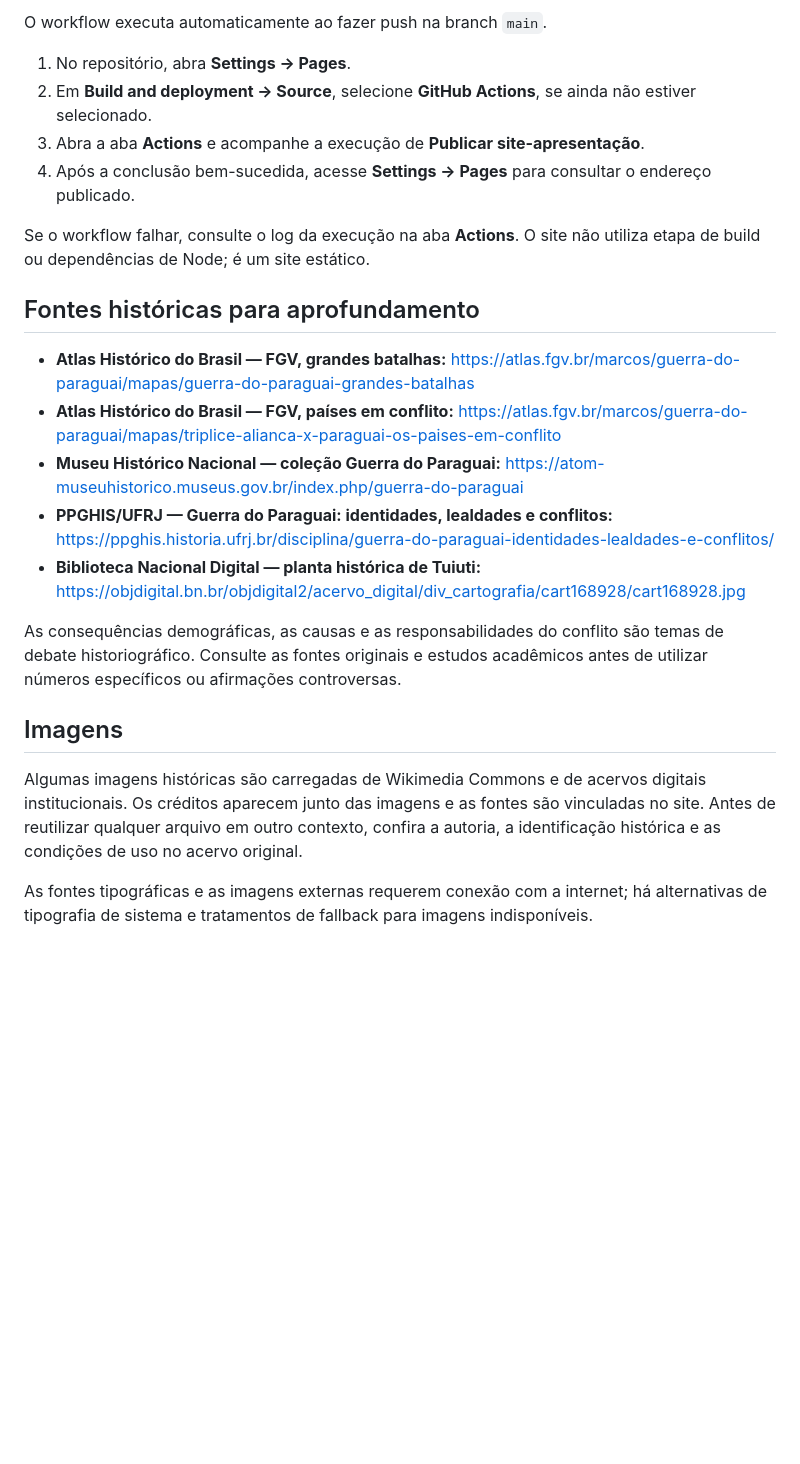
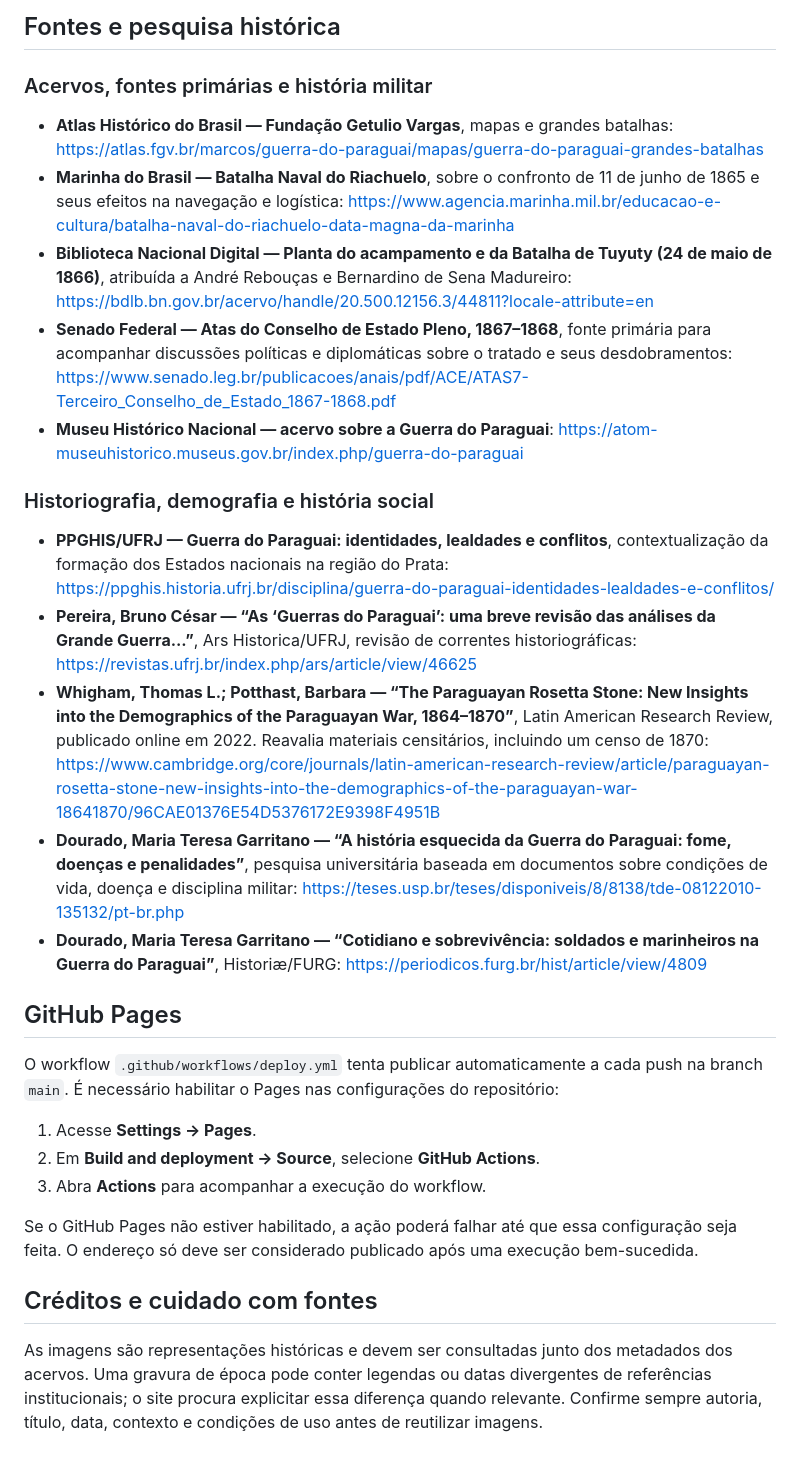
Before and after one commit to JLeoBRx/guerra-do-paraguai-apresentacao, a Markdown page: README.md, the part around one of its changes. Drawn GitHub-style; blank space fills up the shorter version.

```diff
--- a/README.md
+++ b/README.md
@@ -39,25 +65,32 @@ Os campos da capa podem ser editados no navegador e são guardados localmente no
 
-O workflow executa automaticamente ao fazer push na branch `main`.
+## Fontes e pesquisa histórica
 
-1. No repositório, abra **Settings → Pages**.
-2. Em **Build and deployment → Source**, selecione **GitHub Actions**, se ainda não estiver selecionado.
-3. Abra a aba **Actions** e acompanhe a execução de **Publicar site-apresentação**.
-4. Após a conclusão bem-sucedida, acesse **Settings → Pages** para consultar o endereço publicado.
+### Acervos, fontes primárias e história militar
 
-Se o workflow falhar, consulte o log da execução na aba **Actions**. O site não utiliza etapa de build ou dependências de Node; é um site estático.
+- **Atlas Histórico do Brasil — Fundação Getulio Vargas**, mapas e grandes batalhas: https://atlas.fgv.br/marcos/guerra-do-paraguai/mapas/guerra-do-paraguai-grandes-batalhas
+- **Marinha do Brasil — Batalha Naval do Riachuelo**, sobre o confronto de 11 de junho de 1865 e seus efeitos na navegação e logística: https://www.agencia.marinha.mil.br/educacao-e-cultura/batalha-naval-do-riachuelo-data-magna-da-marinha
+- **Biblioteca Nacional Digital — Planta do acampamento e da Batalha de Tuyuty (24 de maio de 1866)**, atribuída a André Rebouças e Bernardino de Sena Madureiro: https://bdlb.bn.gov.br/acervo/handle/20.500.12156.3/44811?locale-attribute=en
+- **Senado Federal — Atas do Conselho de Estado Pleno, 1867–1868**, fonte primária para acompanhar discussões políticas e diplomáticas sobre o tratado e seus desdobramentos: https://www.senado.leg.br/publicacoes/anais/pdf/ACE/ATAS7-Terceiro_Conselho_de_Estado_1867-1868.pdf
+- **Museu Histórico Nacional — acervo sobre a Guerra do Paraguai**: https://atom-museuhistorico.museus.gov.br/index.php/guerra-do-paraguai
 
-## Fontes históricas para aprofundamento
+### Historiografia, demografia e história social
 
-- **Atlas Histórico do Brasil — FGV, grandes batalhas:** https://atlas.fgv.br/marcos/guerra-do-paraguai/mapas/guerra-do-paraguai-grandes-batalhas
-- **Atlas Histórico do Brasil — FGV, países em conflito:** https://atlas.fgv.br/marcos/guerra-do-paraguai/mapas/triplice-alianca-x-paraguai-os-paises-em-conflito
-- **Museu Histórico Nacional — coleção Guerra do Paraguai:** https://atom-museuhistorico.museus.gov.br/index.php/guerra-do-paraguai
-- **PPGHIS/UFRJ — Guerra do Paraguai: identidades, lealdades e conflitos:** https://ppghis.historia.ufrj.br/disciplina/guerra-do-paraguai-identidades-lealdades-e-conflitos/
-- **Biblioteca Nacional Digital — planta histórica de Tuiuti:** https://objdigital.bn.br/objdigital2/acervo_digital/div_cartografia/cart168928/cart168928.jpg
+- **PPGHIS/UFRJ — Guerra do Paraguai: identidades, lealdades e conflitos**, contextualização da formação dos Estados nacionais na região do Prata: https://ppghis.historia.ufrj.br/disciplina/guerra-do-paraguai-identidades-lealdades-e-conflitos/
+- **Pereira, Bruno César — “As ‘Guerras do Paraguai’: uma breve revisão das análises da Grande Guerra...”**, Ars Historica/UFRJ, revisão de correntes historiográficas: https://revistas.ufrj.br/index.php/ars/article/view/46625
+- **Whigham, Thomas L.; Potthast, Barbara — “The Paraguayan Rosetta Stone: New Insights into the Demographics of the Paraguayan War, 1864–1870”**, Latin American Research Review, publicado online em 2022. Reavalia materiais censitários, incluindo um censo de 1870: https://www.cambridge.org/core/journals/latin-american-research-review/article/paraguayan-rosetta-stone-new-insights-into-the-demographics-of-the-paraguayan-war-18641870/96CAE01376E54D5376172E9398F4951B
+- **Dourado, Maria Teresa Garritano — “A história esquecida da Guerra do Paraguai: fome, doenças e penalidades”**, pesquisa universitária baseada em documentos sobre condições de vida, doença e disciplina militar: https://teses.usp.br/teses/disponiveis/8/8138/tde-08122010-135132/pt-br.php
+- **Dourado, Maria Teresa Garritano — “Cotidiano e sobrevivência: soldados e marinheiros na Guerra do Paraguai”**, Historiæ/FURG: https://periodicos.furg.br/hist/article/view/4809
 
-As consequências demográficas, as causas e as responsabilidades do conflito são temas de debate historiográfico. Consulte as fontes originais e estudos acadêmicos antes de utilizar números específicos ou afirmações controversas.
+## GitHub Pages
 
-## Imagens
+O workflow `.github/workflows/deploy.yml` tenta publicar automaticamente a cada push na branch `main`. É necessário habilitar o Pages nas configurações do repositório:
 
-Algumas imagens históricas são carregadas de Wikimedia Commons e de acervos digitais institucionais. Os créditos aparecem junto das imagens e as fontes são vinculadas no site. Antes de reutilizar qualquer arquivo em outro contexto, confira a autoria, a identificação histórica e as condições de uso no acervo original.
+1. Acesse **Settings → Pages**.
+2. Em **Build and deployment → Source**, selecione **GitHub Actions**.
+3. Abra **Actions** para acompanhar a execução do workflow.
 
-As fontes tipográficas e as imagens externas requerem conexão com a internet; há alternativas de tipografia de sistema e tratamentos de fallback para imagens indisponíveis.
+Se o GitHub Pages não estiver habilitado, a ação poderá falhar até que essa configuração seja feita. O endereço só deve ser considerado publicado após uma execução bem-sucedida.
+
+## Créditos e cuidado com fontes
+
+As imagens são representações históricas e devem ser consultadas junto dos metadados dos acervos. Uma gravura de época pode conter legendas ou datas divergentes de referências institucionais; o site procura explicitar essa diferença quando relevante. Confirme sempre autoria, título, data, contexto e condições de uso antes de reutilizar imagens.
```
Also changed, not shown: other parts of README.md (+48 -22 lines).
